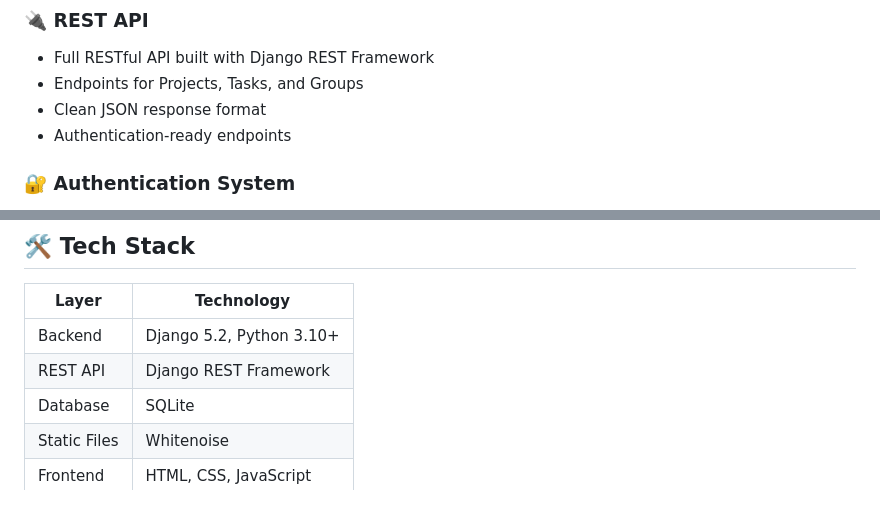
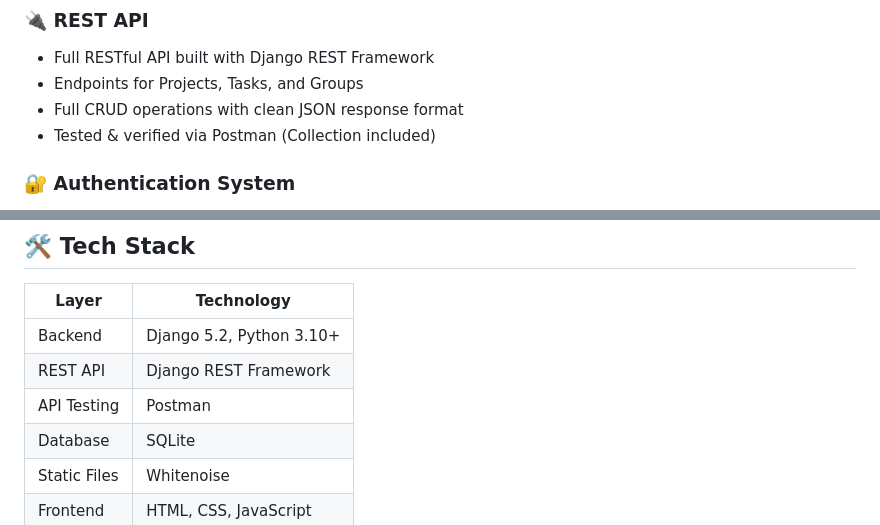
Before and after one commit to 01-Harshit/Contri-tracker, a Markdown page: README.md, 2 parts joined by grey strips. Rendered like a GitHub page.

```diff
--- a/README.md
+++ b/README.md
@@ -39,8 +39,8 @@ To ensure backend stability and seamless integration, all REST API endpoints hav
 ### 🔌 REST API
 * Full RESTful API built with Django REST Framework
 * Endpoints for Projects, Tasks, and Groups
-* Clean JSON response format
-* Authentication-ready endpoints
+* Full CRUD operations with clean JSON response format
+* Tested & verified via Postman (Collection included)
 
 ### 🔐 Authentication System
 * Separate login/register for Teachers and Students
@@ -55,6 +55,7 @@ To ensure backend stability and seamless integration, all REST API endpoints hav
 |-------|------------|
 | Backend | Django 5.2, Python 3.10+ |
 | REST API | Django REST Framework |
+| API Testing | Postman |
 | Database | SQLite |
 | Static Files | Whitenoise |
 | Frontend | HTML, CSS, JavaScript |
```
